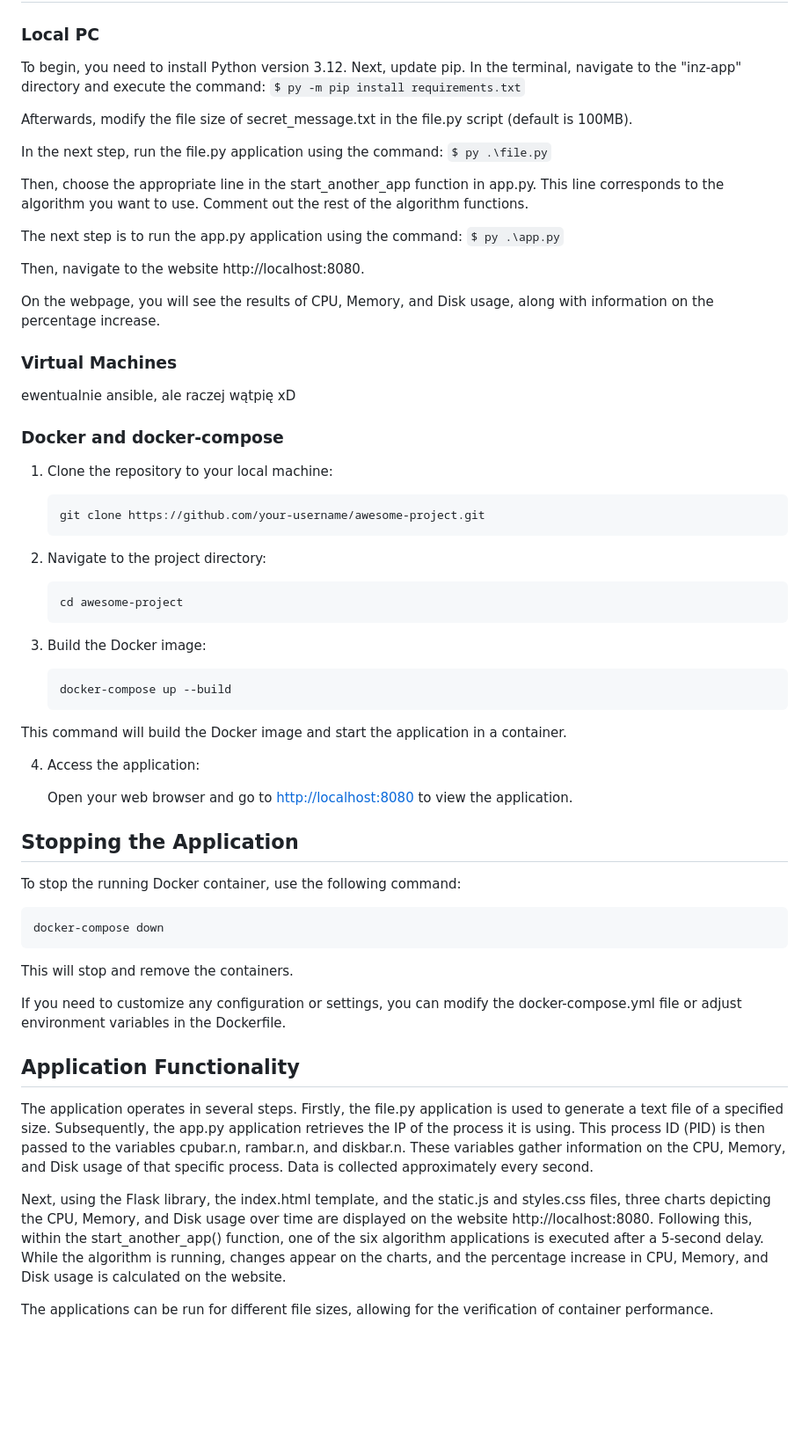
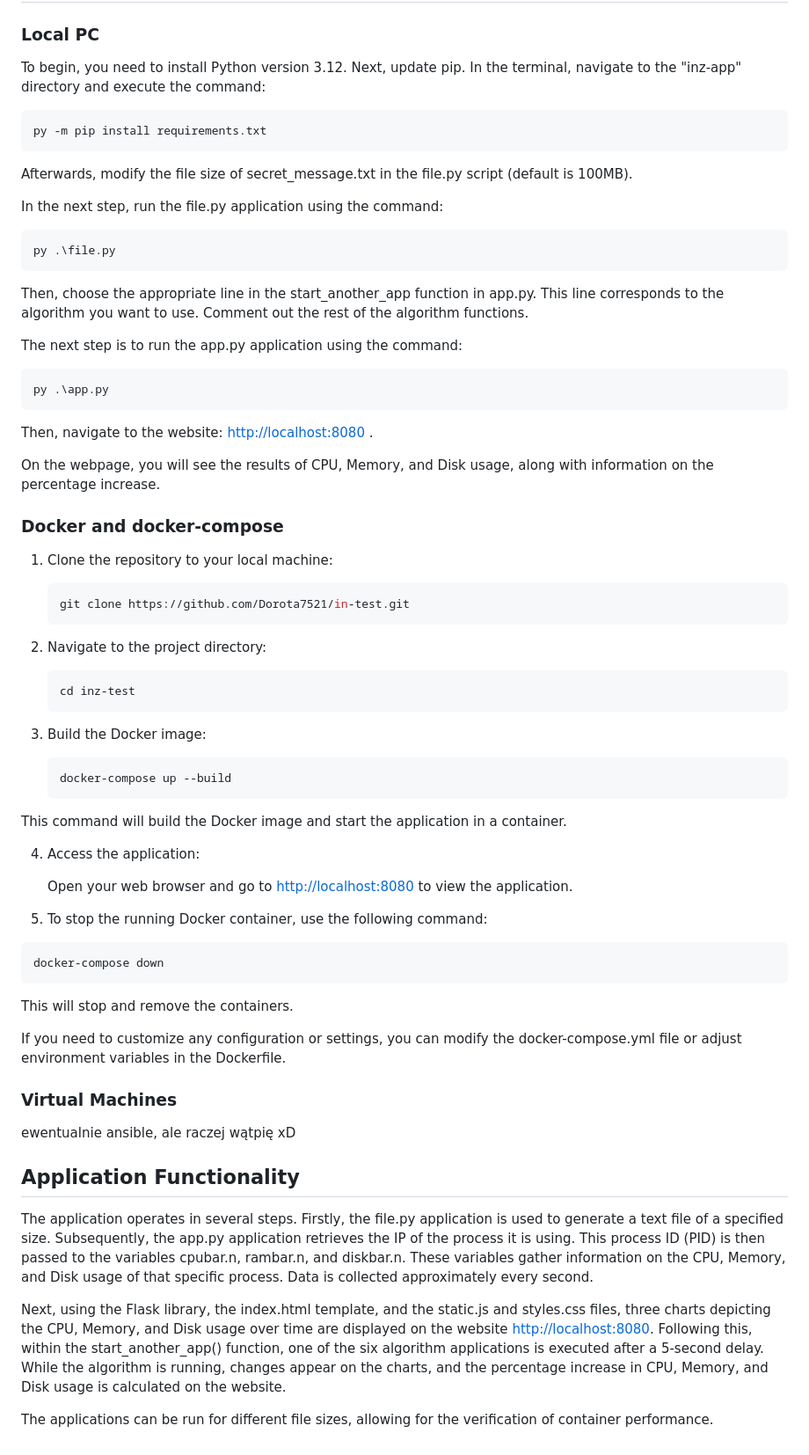
Before and after one commit to Dorota7521/diploma-app, a Markdown page: README.md, the part around the change. Shown at 88% size. GitHub-like rendering; blank space fills up the shorter version.

Commit message:
readme.md docker

````diff
--- a/README.md
+++ b/README.md
@@ -17,36 +17,39 @@ The encryption applications and I/O operations are implemented in Python. Subseq
 ## Launching Applications
 ### Local PC
 To begin, you need to install Python version 3.12. Next, update pip. In the terminal, navigate to the "inz-app" directory and execute the command:
-`$ py -m pip install requirements.txt`
+```bash
+py -m pip install requirements.txt
+```
 
 Afterwards, modify the file size of secret_message.txt in the file.py script (default is 100MB).
 
 In the next step, run the file.py application using the command:
-`$ py .\file.py`
+```bash
+py .\file.py
+```
 
 Then, choose the appropriate line in the start_another_app function in app.py. This line corresponds to the algorithm you want to use. Comment out the rest of the algorithm functions.
 
 The next step is to run the app.py application using the command:
-`$ py .\app.py`
+```bash
+py .\app.py
+```
 
-Then, navigate to the website http://localhost:8080.
+Then, navigate to the website: [http://localhost:8080](http://localhost:8080) .
 
 On the webpage, you will see the results of CPU, Memory, and Disk usage, along with information on the percentage increase.
-
-### Virtual Machines
-ewentualnie ansible, ale raczej wątpię xD
 
 ### Docker and docker-compose
 1. Clone the repository to your local machine:
 
     ```bash
-    git clone https://github.com/your-username/awesome-project.git
+    git clone https://github.com/Dorota7521/in-test.git
     ```
 
 2. Navigate to the project directory:
 
     ```bash
-    cd awesome-project
+    cd inz-test
     ```
 
 3. Build the Docker image:
@@ -61,9 +64,8 @@ This command will build the Docker image and start the application in a containe
 
     Open your web browser and go to [http://localhost:8080](http://localhost:8080) to view the application.
 
-## Stopping the Application
 
-To stop the running Docker container, use the following command:
+5. To stop the running Docker container, use the following command:
 
 ```bash
 docker-compose down
@@ -73,9 +75,12 @@ This will stop and remove the containers.
 
 If you need to customize any configuration or settings, you can modify the docker-compose.yml file or adjust environment variables in the Dockerfile.
 
+### Virtual Machines
+ewentualnie ansible, ale raczej wątpię xD
+
 ## Application Functionality
 The application operates in several steps. Firstly, the file.py application is used to generate a text file of a specified size. Subsequently, the app.py application retrieves the IP of the process it is using. This process ID (PID) is then passed to the variables cpubar.n, rambar.n, and diskbar.n. These variables gather information on the CPU, Memory, and Disk usage of that specific process. Data is collected approximately every second.
 
-Next, using the Flask library, the index.html template, and the static.js and styles.css files, three charts depicting the CPU, Memory, and Disk usage over time are displayed on the website http://localhost:8080. Following this, within the start_another_app() function, one of the six algorithm applications is executed after a 5-second delay. While the algorithm is running, changes appear on the charts, and the percentage increase in CPU, Memory, and Disk usage is calculated on the website.
+Next, using the Flask library, the index.html template, and the static.js and styles.css files, three charts depicting the CPU, Memory, and Disk usage over time are displayed on the website [http://localhost:8080](http://localhost:8080). Following this, within the start_another_app() function, one of the six algorithm applications is executed after a 5-second delay. While the algorithm is running, changes appear on the charts, and the percentage increase in CPU, Memory, and Disk usage is calculated on the website.
 
 The applications can be run for different file sizes, allowing for the verification of container performance.
````
